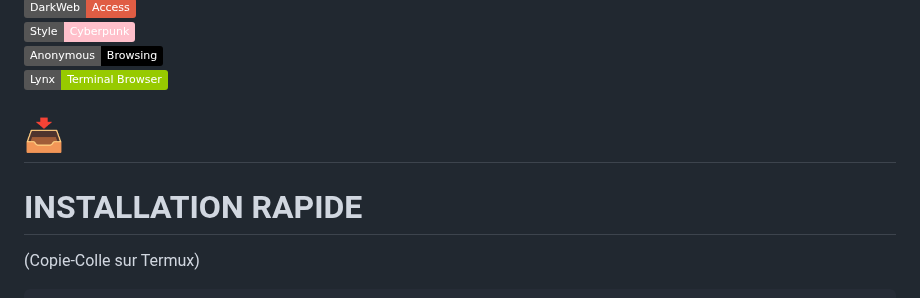
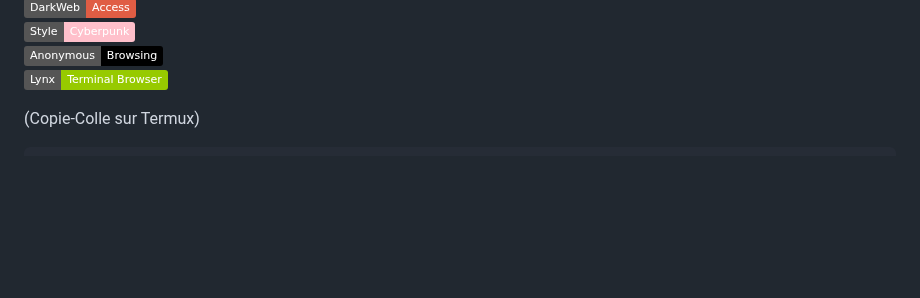
Before and after one commit to Karim93160/Dark-Web, a Markdown page: README.md, the part around one of its changes. Rendered like a GitHub page; badges without logos; blank space fills up the shorter version.

````diff
--- a/README.md
+++ b/README.md
@@ -23,8 +23,6 @@
 [![Lynx](https://img.shields.io/badge/Lynx-Terminal%20Browser-green)]()
 
 
-# 📥
-# INSTALLATION RAPIDE
 
 (Copie-Colle sur Termux)
 ```
````
Also changed, not shown: other parts of README.md (+5 -3 lines).
